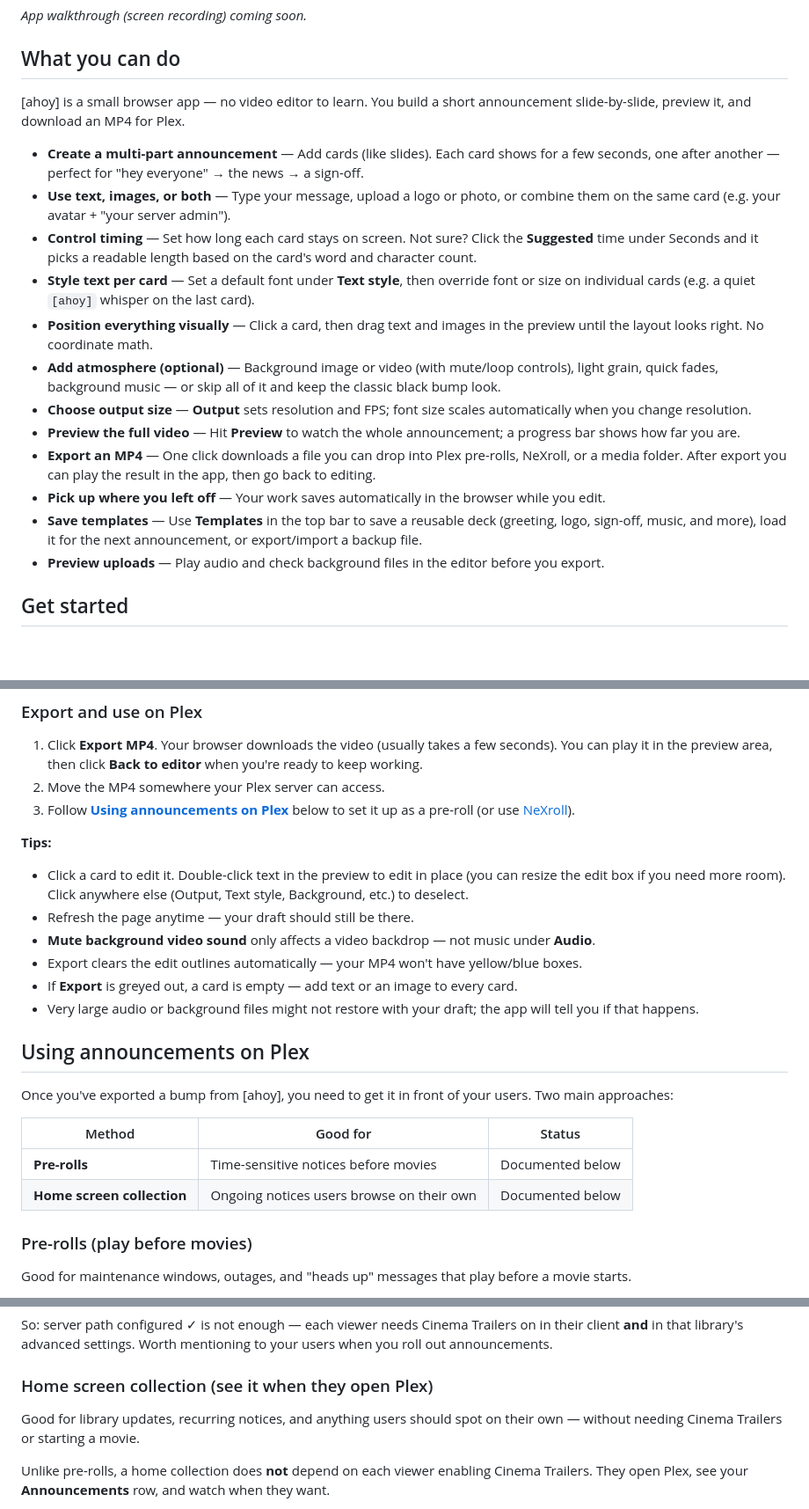
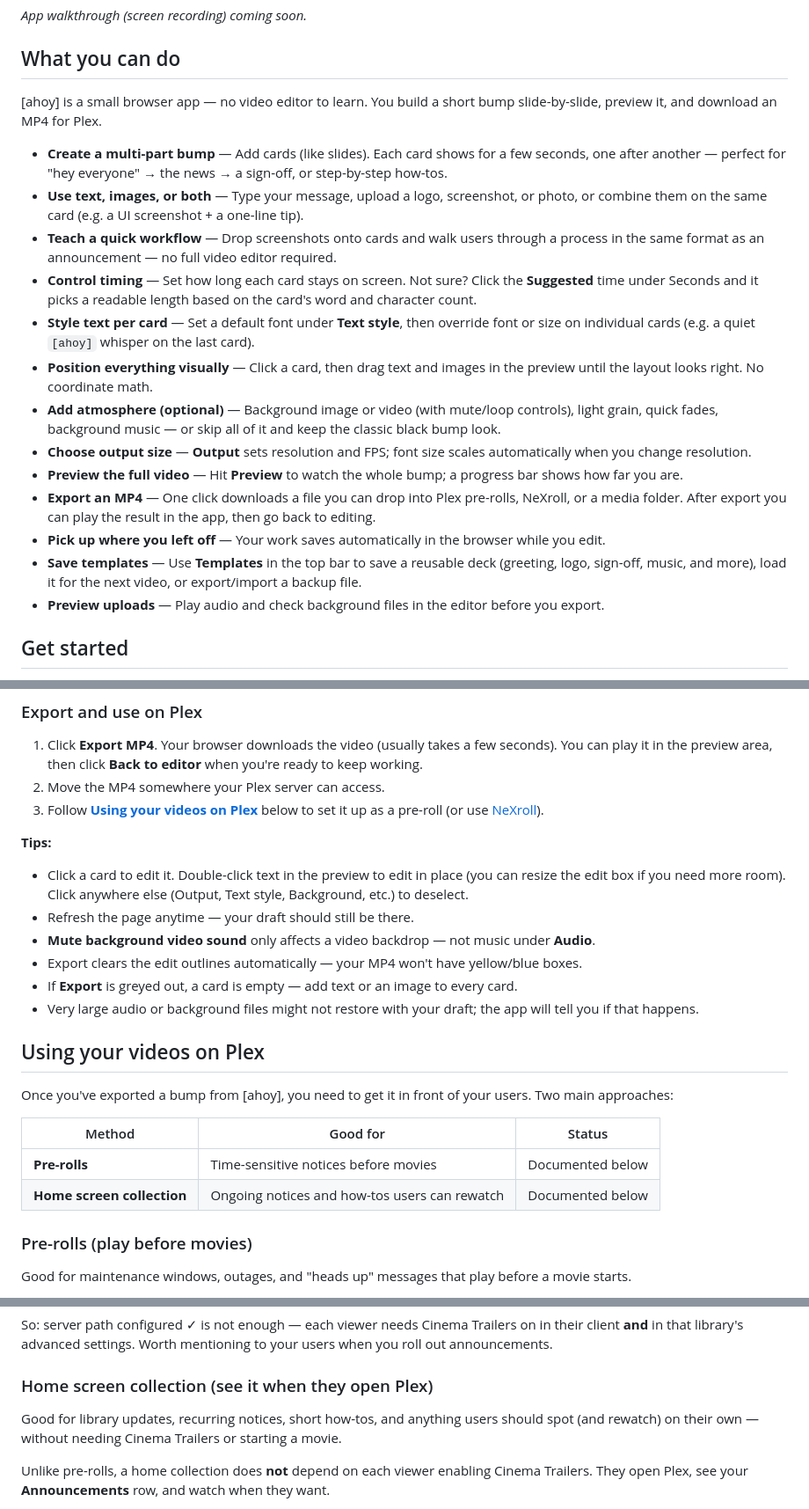
Before and after one commit to Lawgics/ahoy-bump-maker, a Markdown page: README.md, 3 parts joined by grey strips. Shown at 88% size. GitHub-like rendering; blank space fills up the shorter version.

Commit message:
Broaden README use cases to include how-tos.
Keep announcements primary; mention Adult Swim–style bumps for training and walkthroughs without rebranding.

```diff
--- a/README.md
+++ b/README.md
@@ -24,19 +24,20 @@ _App walkthrough (screen recording) coming soon._
 
 ## What you can do
 
-[ahoy] is a small browser app — no video editor to learn. You build a short announcement slide-by-slide, preview it, and download an MP4 for Plex.
+[ahoy] is a small browser app — no video editor to learn. You build a short bump slide-by-slide, preview it, and download an MP4 for Plex.
 
-- **Create a multi-part announcement** — Add cards (like slides). Each card shows for a few seconds, one after another — perfect for "hey everyone" → the news → a sign-off.
-- **Use text, images, or both** — Type your message, upload a logo or photo, or combine them on the same card (e.g. your avatar + "your server admin").
+- **Create a multi-part bump** — Add cards (like slides). Each card shows for a few seconds, one after another — perfect for "hey everyone" → the news → a sign-off, or step-by-step how-tos.
+- **Use text, images, or both** — Type your message, upload a logo, screenshot, or photo, or combine them on the same card (e.g. a UI screenshot + a one-line tip).
+- **Teach a quick workflow** — Drop screenshots onto cards and walk users through a process in the same format as an announcement — no full video editor required.
 - **Control timing** — Set how long each card stays on screen. Not sure? Click the **Suggested** time under Seconds and it picks a readable length based on the card's word and character count.
 - **Style text per card** — Set a default font under **Text style**, then override font or size on individual cards (e.g. a quiet `[ahoy]` whisper on the last card).
 - **Position everything visually** — Click a card, then drag text and images in the preview until the layout looks right. No coordinate math.
 - **Add atmosphere (optional)** — Background image or video (with mute/loop controls), light grain, quick fades, background music — or skip all of it and keep the classic black bump look.
 - **Choose output size** — **Output** sets resolution and FPS; font size scales automatically when you change resolution.
-- **Preview the full video** — Hit **Preview** to watch the whole announcement; a progress bar shows how far you are.
+- **Preview the full video** — Hit **Preview** to watch the whole bump; a progress bar shows how far you are.
 - **Export an MP4** — One click downloads a file you can drop into Plex pre-rolls, NeXroll, or a media folder. After export you can play the result in the app, then go back to editing.
 - **Pick up where you left off** — Your work saves automatically in the browser while you edit.
-- **Save templates** — Use **Templates** in the top bar to save a reusable deck (greeting, logo, sign-off, music, and more), load it for the next announcement, or export/import a backup file.
+- **Save templates** — Use **Templates** in the top bar to save a reusable deck (greeting, logo, sign-off, music, and more), load it for the next video, or export/import a backup file.
 - **Preview uploads** — Play audio and check background files in the editor before you export.
 
 ## Get started
@@ -126,7 +127,7 @@ For the most reliable **Export MP4** experience (especially in Firefox), use the
 
 1. Click **Export MP4**. Your browser downloads the video (usually takes a few seconds). You can play it in the preview area, then click **Back to editor** when you're ready to keep working.
 2. Move the MP4 somewhere your Plex server can access.
-3. Follow **[Using announcements on Plex](#using-announcements-on-plex)** below to set it up as a pre-roll (or use [NeXroll](https://github.com/JFLXCLOUD/NeXroll)).
+3. Follow **[Using your videos on Plex](#using-your-videos-on-plex)** below to set it up as a pre-roll (or use [NeXroll](https://github.com/JFLXCLOUD/NeXroll)).
 
 **Tips:**
 
@@ -137,14 +138,14 @@ For the most reliable **Export MP4** experience (especially in Firefox), use the
 - If **Export** is greyed out, a card is empty — add text or an image to every card.
 - Very large audio or background files might not restore with your draft; the app will tell you if that happens.
 
-## Using announcements on Plex
+## Using your videos on Plex
 
 Once you've exported a bump from [ahoy], you need to get it in front of your users. Two main approaches:
 
 | Method | Good for | Status |
 |--------|----------|--------|
 | **Pre-rolls** | Time-sensitive notices before movies | Documented below |
-| **Home screen collection** | Ongoing notices users browse on their own | Documented below |
+| **Home screen collection** | Ongoing notices and how-tos users can rewatch | Documented below |
 
 ### Pre-rolls (play before movies)
 
@@ -186,7 +187,7 @@ So: server path configured ✓ is not enough — each viewer needs Cinema Traile
 
 ### Home screen collection (see it when they open Plex)
 
-Good for library updates, recurring notices, and anything users should spot on their own — without needing Cinema Trailers or starting a movie.
+Good for library updates, recurring notices, short how-tos, and anything users should spot (and rewatch) on their own — without needing Cinema Trailers or starting a movie.
 
 Unlike pre-rolls, a home collection does **not** depend on each viewer enabling Cinema Trailers. They open Plex, see your **Announcements** row, and watch when they want.
 
```
Also changed, not shown: other parts of README.md (+3 -3 lines).
